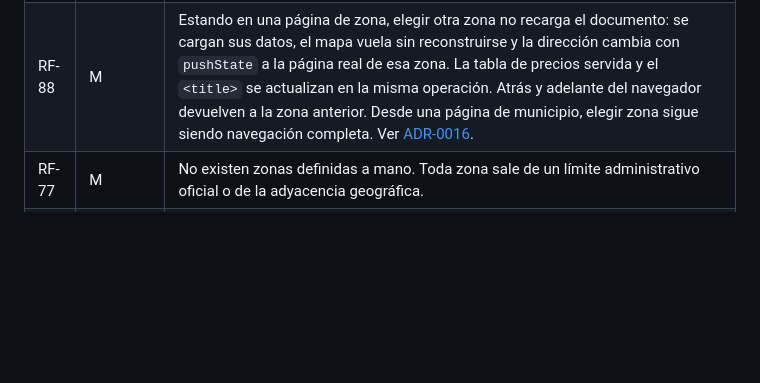
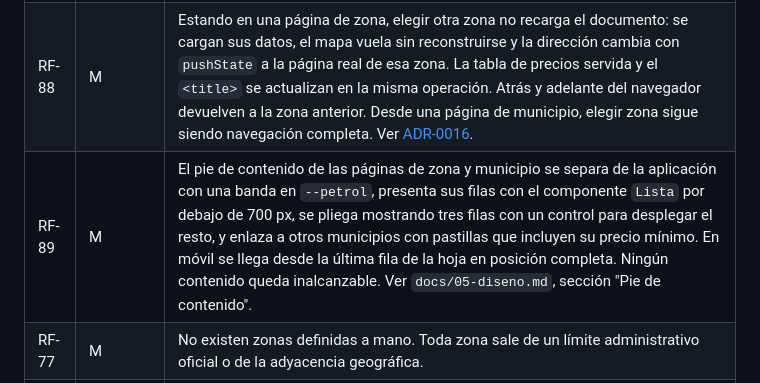
Before and after one commit to Sylwise/surtidor, a Markdown page: docs/02-requisitos.md, the part around the change. GitHub-like rendering; blank space fills up the shorter version.

```diff
--- a/docs/02-requisitos.md
+++ b/docs/02-requisitos.md
@@ -70,6 +70,7 @@ esté publicada.
 | RF-86 | M | El rótulo se muestra verbatim; la dirección y el municipio se pasan a caja de título; la provincia, verbatim. |
 | RF-87 | M | El lado de la vía se dice "A la derecha de la vía" o "A la izquierda de la vía". Con `Margen` a `N` no se muestra nada. |
 | RF-88 | M | Estando en una página de zona, elegir otra zona no recarga el documento: se cargan sus datos, el mapa vuela sin reconstruirse y la dirección cambia con `pushState` a la página real de esa zona. La tabla de precios servida y el `<title>` se actualizan en la misma operación. Atrás y adelante del navegador devuelven a la zona anterior. Desde una página de municipio, elegir zona sigue siendo navegación completa. Ver [ADR-0016](adr/0016-cambio-de-zona-sin-recarga.md). |
+| RF-89 | M | El pie de contenido de las páginas de zona y municipio se separa de la aplicación con una banda en `--petrol`, presenta sus filas con el componente `Lista` por debajo de 700 px, se pliega mostrando tres filas con un control para desplegar el resto, y enlaza a otros municipios con pastillas que incluyen su precio mínimo. En móvil se llega desde la última fila de la hoja en posición completa. Ningún contenido queda inalcanzable. Ver `docs/05-diseno.md`, sección "Pie de contenido". |
 | RF-77 | M | No existen zonas definidas a mano. Toda zona sale de un límite administrativo oficial o de la adyacencia geográfica. |
 | RF-36 | M | Una zona de varias provincias descarga sus ficheros en paralelo y los fusiona. Si alguno falla, se muestra lo que sí ha llegado y se avisa de qué falta. |
 | RF-37 | S | Cuando el usuario pulsa el botón de ubicación, se le propone además cambiar a la zona que le corresponde. |
```
Also changed, not shown: docs/05-diseno.md (+56 -0 lines).
